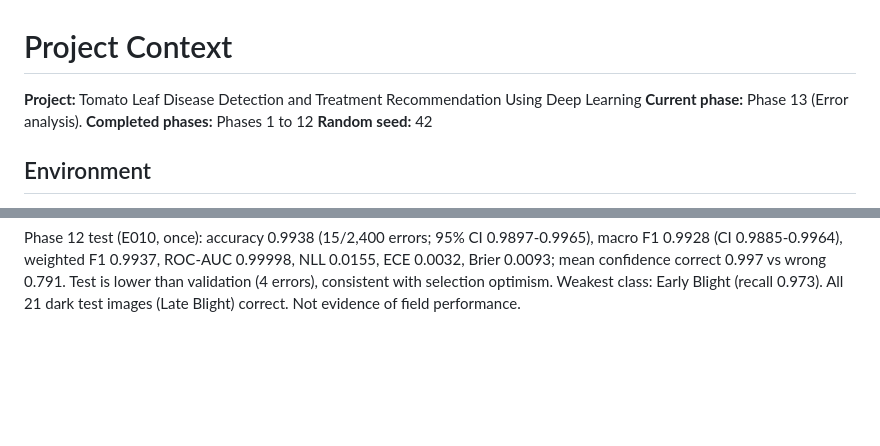
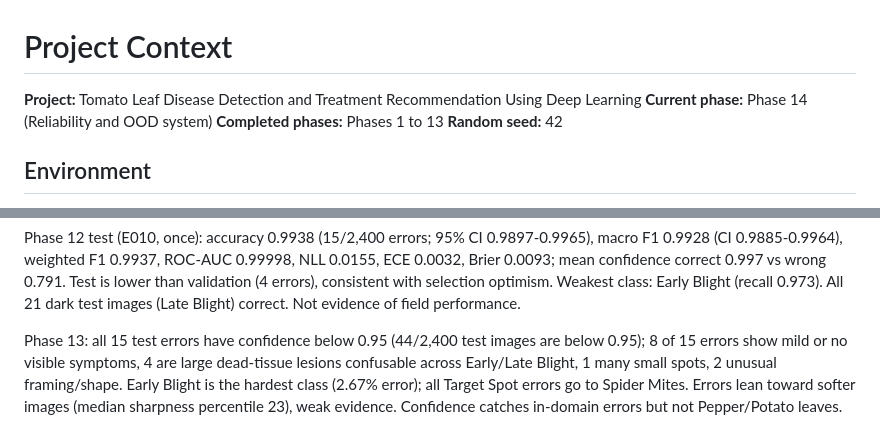
Before and after one commit to K-Avinash1/Tomato-Leaf-Disease-Detection, a Markdown page: PROJECT_CONTEXT.md, 2 parts joined by grey strips. Drawn GitHub-style; blank space fills up the shorter version.

Commit message:
Phase 13: findings write-up and decision 36

```diff
--- a/PROJECT_CONTEXT.md
+++ b/PROJECT_CONTEXT.md
@@ -1,8 +1,8 @@
 # Project Context
 
 **Project:** Tomato Leaf Disease Detection and Treatment Recommendation Using Deep Learning
-**Current phase:** Phase 13 (Error analysis).
-**Completed phases:** Phases 1 to 12
+**Current phase:** Phase 14 (Reliability and OOD system)
+**Completed phases:** Phases 1 to 13
 **Random seed:** 42
 
 ## Environment
@@ -45,3 +45,6 @@ Final model: E010 (MobileNetV3-Large, deep unfreezing, seed 7): validation 4 err
 
 
 Phase 12 test (E010, once): accuracy 0.9938 (15/2,400 errors; 95% CI 0.9897-0.9965), macro F1 0.9928 (CI 0.9885-0.9964), weighted F1 0.9937, ROC-AUC 0.99998, NLL 0.0155, ECE 0.0032, Brier 0.0093; mean confidence correct 0.997 vs wrong 0.791. Test is lower than validation (4 errors), consistent with selection optimism. Weakest class: Early Blight (recall 0.973). All 21 dark test images (Late Blight) correct. Not evidence of field performance.
+
+
+Phase 13: all 15 test errors have confidence below 0.95 (44/2,400 test images are below 0.95); 8 of 15 errors show mild or no visible symptoms, 4 are large dead-tissue lesions confusable across Early/Late Blight, 1 many small spots, 2 unusual framing/shape. Early Blight is the hardest class (2.67% error); all Target Spot errors go to Spider Mites. Errors lean toward softer images (median sharpness percentile 23), weak evidence. Confidence catches in-domain errors but not Pepper/Potato leaves.
```
Also changed, not shown: PROJECT_DECISION_LOG.md (+1 -0 lines), docs/phase13_error_analysis.md (added, +10 -0 lines).
